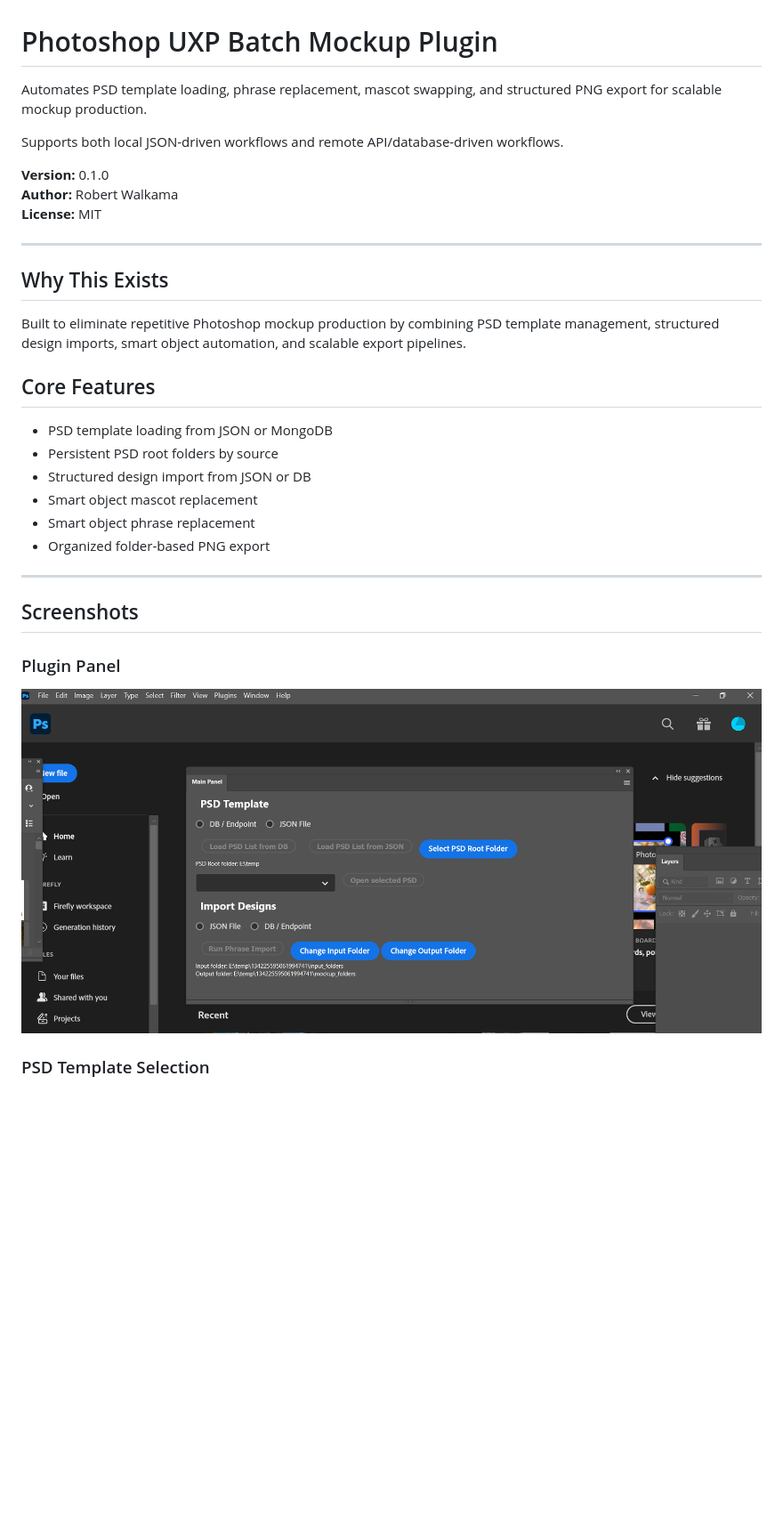
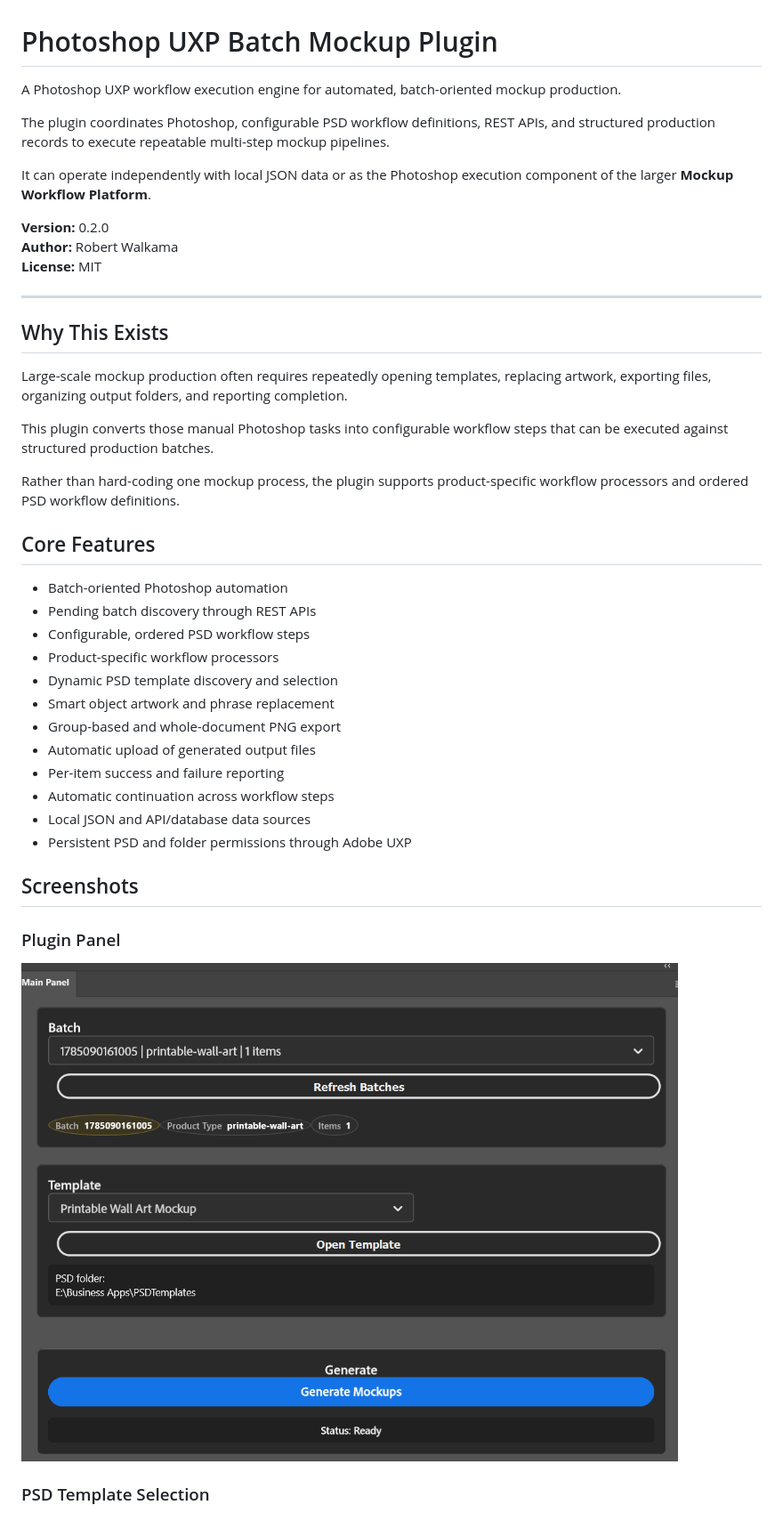
Before and after one commit to swisherman/photoshop-uxp-batch-mockup-plugin, a Markdown page: README.md, the part around the change printed below. Shown: that part at 89% size. Drawn GitHub-style; pictures changed too: assets/screenshots/panel.png; blank space fills up the shorter version.

```diff
--- a/README.md
+++ b/README.md
@@ -1,27 +1,40 @@
 # Photoshop UXP Batch Mockup Plugin
 
-Automates PSD template loading, phrase replacement, mascot swapping, and structured PNG export for scalable mockup production.
+A Photoshop UXP workflow execution engine for automated, batch-oriented mockup production.
 
-Supports both local JSON-driven workflows and remote API/database-driven workflows.
+The plugin coordinates Photoshop, configurable PSD workflow definitions, REST APIs, and structured production records to execute repeatable multi-step mockup pipelines.
 
-**Version:** 0.1.0
+It can operate independently with local JSON data or as the Photoshop execution component of the larger **Mockup Workflow Platform**.
+
+**Version:** 0.2.0
 **Author:** Robert Walkama
 **License:** MIT
 
 ---
 
 ## Why This Exists
-Built to eliminate repetitive Photoshop mockup production by combining PSD template management, structured design imports, smart object automation, and scalable export pipelines.
+
+Large-scale mockup production often requires repeatedly opening templates, replacing artwork, exporting files, organizing output folders, and reporting completion.
+
+This plugin converts those manual Photoshop tasks into configurable workflow steps that can be executed against structured production batches.
+
+Rather than hard-coding one mockup process, the plugin supports product-specific workflow processors and ordered PSD workflow definitions.
 
 ## Core Features
-- PSD template loading from JSON or MongoDB
-- Persistent PSD root folders by source
-- Structured design import from JSON or DB
-- Smart object mascot replacement
-- Smart object phrase replacement
-- Organized folder-based PNG export
 
----
+- Batch-oriented Photoshop automation
+- Pending batch discovery through REST APIs
+- Configurable, ordered PSD workflow steps
+- Product-specific workflow processors
+- Dynamic PSD template discovery and selection
+- Smart object artwork and phrase replacement
+- Group-based and whole-document PNG export
+- Automatic upload of generated output files
+- Per-item success and failure reporting
+- Automatic continuation across workflow steps
+- Local JSON and API/database data sources
+- Persistent PSD and folder permissions through Adobe UXP
+
 ## Screenshots
 
 ### Plugin Panel
```
Also changed, not shown: other parts of README.md (+168 -166 lines), assets/screenshots/input-export-results-tree.png, assets/screenshots/psd-selection.png, 8 other files.
